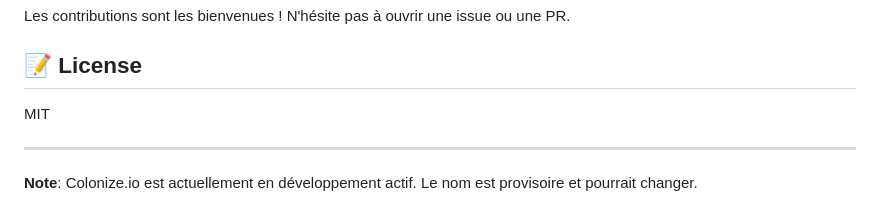
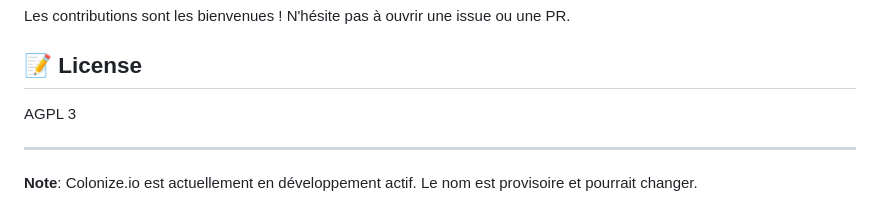
Before and after one commit to Smok4/Colonize, a Markdown page: README.md, the part around the change. Rendered like a GitHub page.

```diff
--- a/README.md
+++ b/README.md
@@ -171,7 +171,7 @@ Les contributions sont les bienvenues ! N'hésite pas à ouvrir une issue ou une
 
 ## 📝 License
 
-MIT
+AGPL 3
 
 ---
 
```
